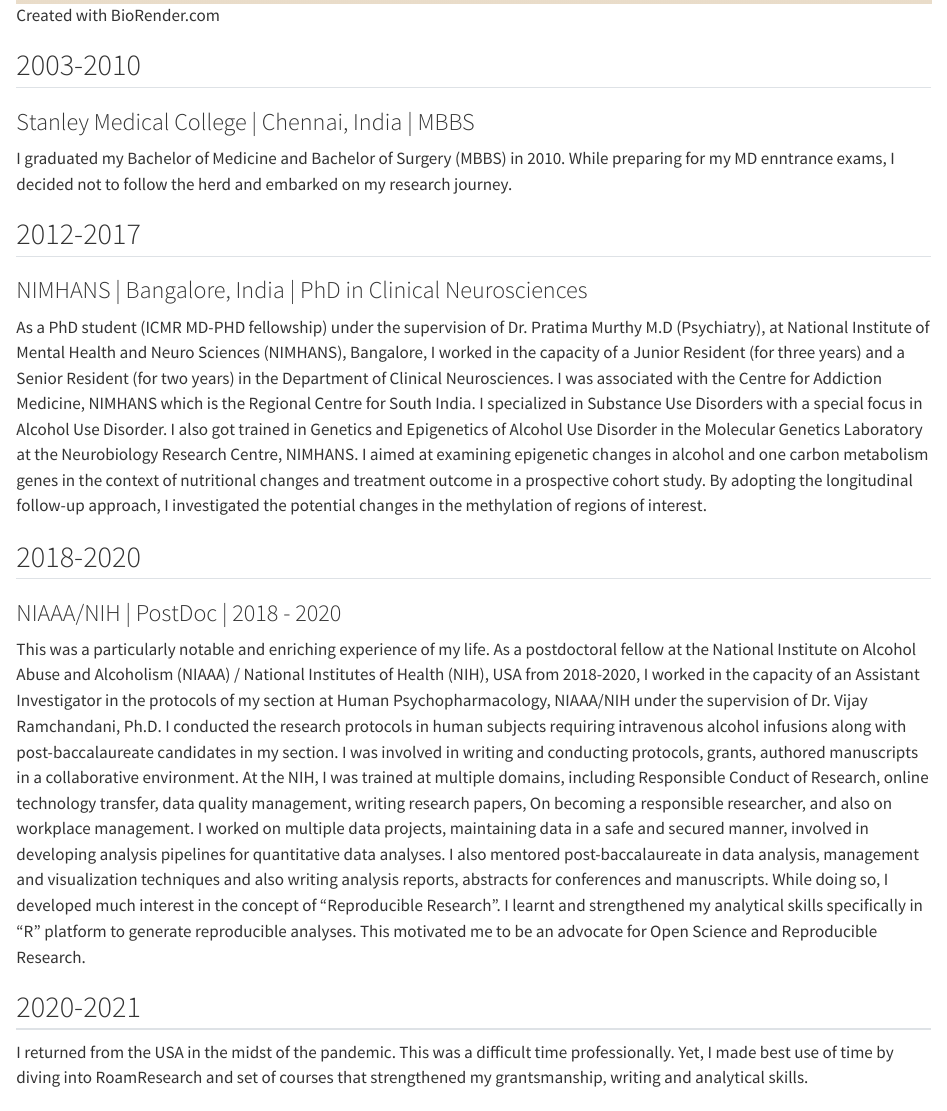
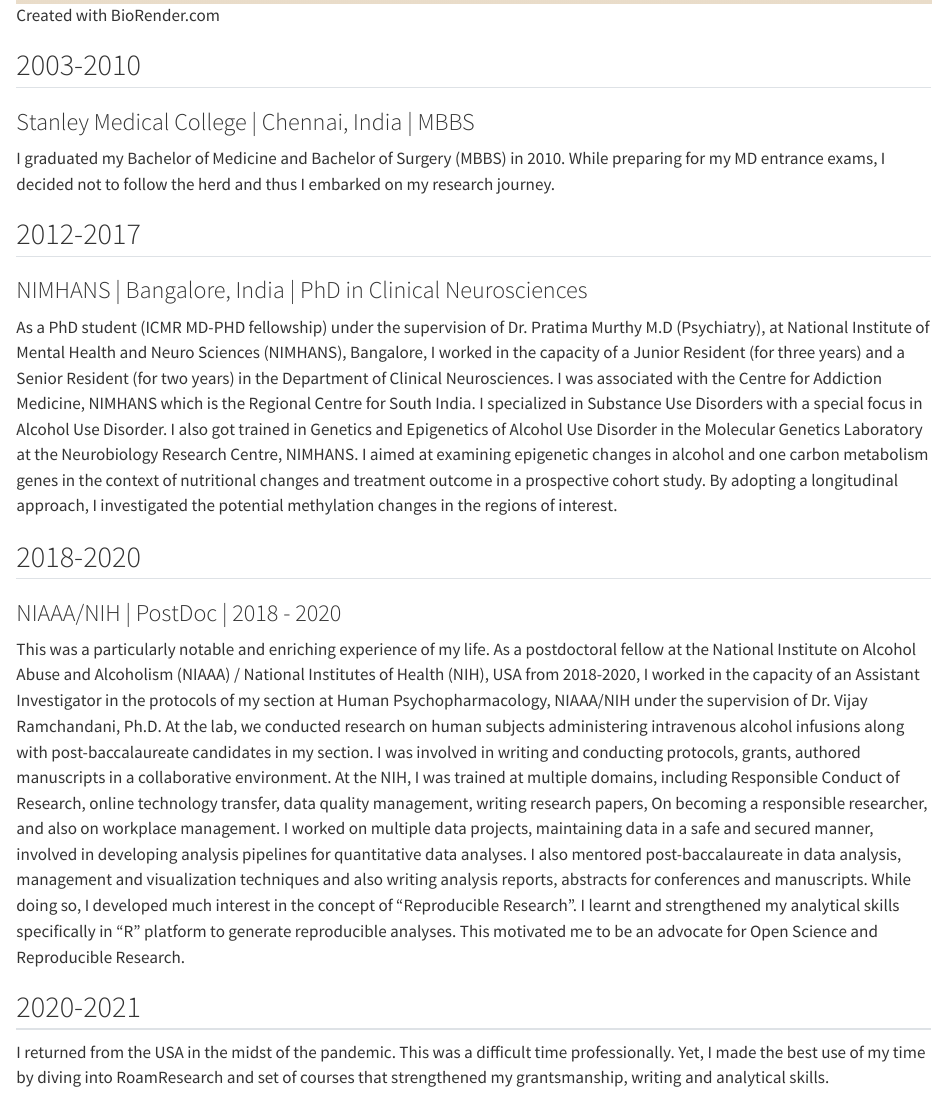
Before and after one commit to soundarya24/soundwebsite, a Quarto document (timeline.qmd): the page in a window 1100 px wide, from 1280 px down. Rendered offline with R 4.5, knitr and Pandoc in place of Quarto, with nearby package versions.

Commit message:
typos fixed in portfolio

```diff
--- a/timeline.qmd
+++ b/timeline.qmd
@@ -8,23 +8,23 @@ title: "Timeline of my education and employment"
 
 ### Stanley Medical College \| Chennai, India \| MBBS
 
-I graduated my Bachelor of Medicine and Bachelor of Surgery (MBBS) in 2010. While preparing for my MD enntrance exams, I decided not to follow the herd and embarked on my research journey.
+I graduated my Bachelor of Medicine and Bachelor of Surgery (MBBS) in 2010. While preparing for my MD entrance exams, I decided not to follow the herd and thus I embarked on my research journey.
 
 ## 2012-2017
 
 ### NIMHANS \| Bangalore, India \| PhD in Clinical Neurosciences
 
-As a PhD student (ICMR MD-PHD fellowship) under the supervision of Dr. Pratima Murthy M.D (Psychiatry), at National Institute of Mental Health and Neuro Sciences (NIMHANS), Bangalore, I worked in the capacity of a Junior Resident (for three years) and a Senior Resident (for two years) in the Department of Clinical Neurosciences. I was associated with the Centre for Addiction Medicine, NIMHANS which is the Regional Centre for South India. I specialized in Substance Use Disorders with a special focus in Alcohol Use Disorder. I also got trained in Genetics and Epigenetics of Alcohol Use Disorder in the Molecular Genetics Laboratory at the Neurobiology Research Centre, NIMHANS. I aimed at examining epigenetic changes in alcohol and one carbon metabolism genes in the context of nutritional changes and treatment outcome in a prospective cohort study. By adopting the longitudinal follow-up approach, I investigated the potential changes in the methylation of regions of interest.
+As a PhD student (ICMR MD-PHD fellowship) under the supervision of Dr. Pratima Murthy M.D (Psychiatry), at National Institute of Mental Health and Neuro Sciences (NIMHANS), Bangalore, I worked in the capacity of a Junior Resident (for three years) and a Senior Resident (for two years) in the Department of Clinical Neurosciences. I was associated with the Centre for Addiction Medicine, NIMHANS which is the Regional Centre for South India. I specialized in Substance Use Disorders with a special focus in Alcohol Use Disorder. I also got trained in Genetics and Epigenetics of Alcohol Use Disorder in the Molecular Genetics Laboratory at the Neurobiology Research Centre, NIMHANS. I aimed at examining epigenetic changes in alcohol and one carbon metabolism genes in the context of nutritional changes and treatment outcome in a prospective cohort study. By adopting a longitudinal approach, I investigated the potential methylation changes in the regions of interest.
 
 ## 2018-2020
 
 ### NIAAA/NIH \| PostDoc \| 2018 - 2020
 
-This was a particularly notable and enriching experience of my life. As a postdoctoral fellow at the National Institute on Alcohol Abuse and Alcoholism (NIAAA) / National Institutes of Health (NIH), USA from 2018-2020, I worked in the capacity of an Assistant Investigator in the protocols of my section at Human Psychopharmacology, NIAAA/NIH under the supervision of Dr. Vijay Ramchandani, Ph.D. I conducted the research protocols in human subjects requiring intravenous alcohol infusions along with post-baccalaureate candidates in my section. I was involved in writing and conducting protocols, grants, authored manuscripts in a collaborative environment. At the NIH, I was trained at multiple domains, including Responsible Conduct of Research, online technology transfer, data quality management, writing research papers, On becoming a responsible researcher, and also on workplace management. I worked on multiple data projects, maintaining data in a safe and secured manner, involved in developing analysis pipelines for quantitative data analyses. I also mentored post-baccalaureate in data analysis, management and visualization techniques and also writing analysis reports, abstracts for conferences and manuscripts. While doing so, I developed much interest in the concept of "Reproducible Research". I learnt and strengthened my analytical skills specifically in "R" platform to generate reproducible analyses. This motivated me to be an advocate for Open Science and Reproducible Research.
+This was a particularly notable and enriching experience of my life. As a postdoctoral fellow at the National Institute on Alcohol Abuse and Alcoholism (NIAAA) / National Institutes of Health (NIH), USA from 2018-2020, I worked in the capacity of an Assistant Investigator in the protocols of my section at Human Psychopharmacology, NIAAA/NIH under the supervision of Dr. Vijay Ramchandani, Ph.D. At the lab, we conducted research on human subjects administering intravenous alcohol infusions along with post-baccalaureate candidates in my section. I was involved in writing and conducting protocols, grants, authored manuscripts in a collaborative environment. At the NIH, I was trained at multiple domains, including Responsible Conduct of Research, online technology transfer, data quality management, writing research papers, On becoming a responsible researcher, and also on workplace management. I worked on multiple data projects, maintaining data in a safe and secured manner, involved in developing analysis pipelines for quantitative data analyses. I also mentored post-baccalaureate in data analysis, management and visualization techniques and also writing analysis reports, abstracts for conferences and manuscripts. While doing so, I developed much interest in the concept of "Reproducible Research". I learnt and strengthened my analytical skills specifically in "R" platform to generate reproducible analyses. This motivated me to be an advocate for Open Science and Reproducible Research.
 
 ## 2020-2021
 
-I returned from the USA in the midst of the pandemic. This was a difficult time professionally. Yet, I made best use of time by diving into RoamResearch and set of courses that strengthened my grantsmanship, writing and analytical skills.
+I returned from the USA in the midst of the pandemic. This was a difficult time professionally. Yet, I made the best use of my time by diving into RoamResearch and set of courses that strengthened my grantsmanship, writing and analytical skills.
 
 ## 2021 - Present
 
```
